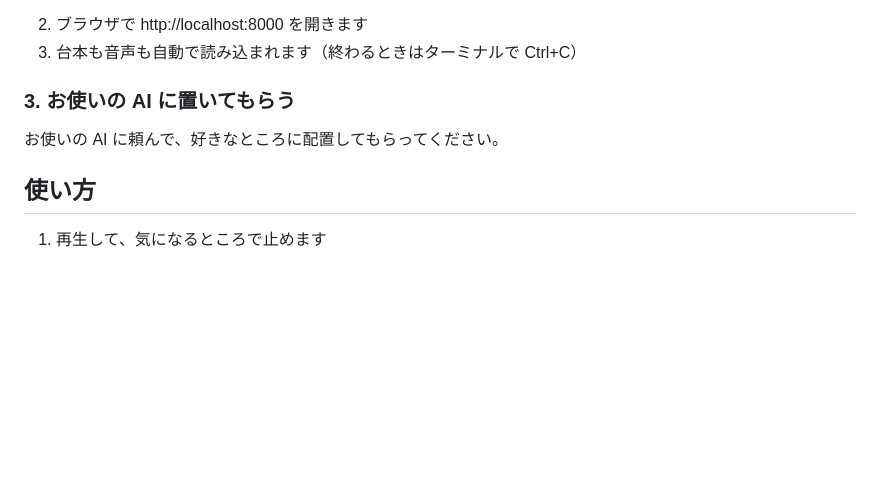
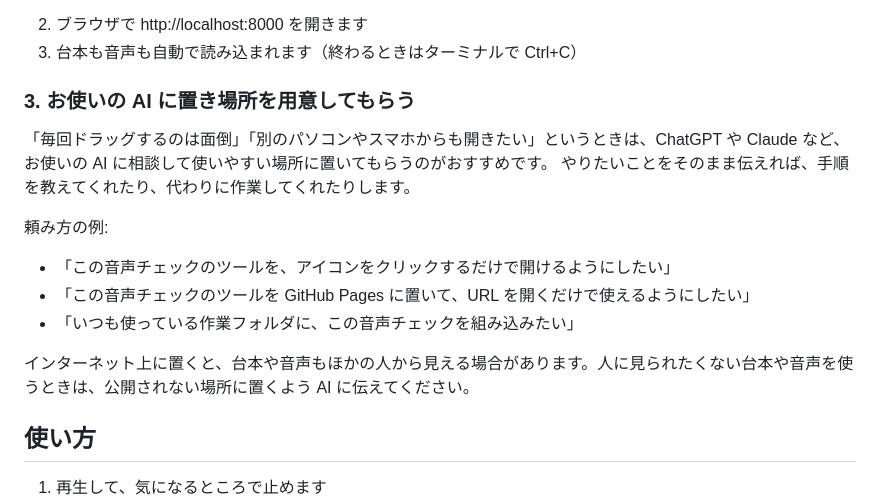
Before and after one commit to unico920/voice-check, a Markdown page: README.md, the part around the change. GitHub-like rendering; blank space fills up the shorter version.

Commit message:
README: 開き方3（AI に置き場所を用意してもらう）を、頼み方の例つきで詳しく

```diff
--- a/README.md
+++ b/README.md
@@ -39,9 +39,18 @@
 2. ブラウザで http://localhost:8000 を開きます
 3. 台本も音声も自動で読み込まれます（終わるときはターミナルで Ctrl+C）
 
-### 3. お使いの AI に置いてもらう
+### 3. お使いの AI に置き場所を用意してもらう
 
-お使いの AI に頼んで、好きなところに配置してもらってください。
+「毎回ドラッグするのは面倒」「別のパソコンやスマホからも開きたい」というときは、ChatGPT や Claude など、お使いの AI に相談して使いやすい場所に置いてもらうのがおすすめです。
+やりたいことをそのまま伝えれば、手順を教えてくれたり、代わりに作業してくれたりします。
+
+頼み方の例:
+
+- 「この音声チェックのツールを、アイコンをクリックするだけで開けるようにしたい」
+- 「この音声チェックのツールを GitHub Pages に置いて、URL を開くだけで使えるようにしたい」
+- 「いつも使っている作業フォルダに、この音声チェックを組み込みたい」
+
+インターネット上に置くと、台本や音声もほかの人から見える場合があります。人に見られたくない台本や音声を使うときは、公開されない場所に置くよう AI に伝えてください。
 
 ## 使い方
 
```
